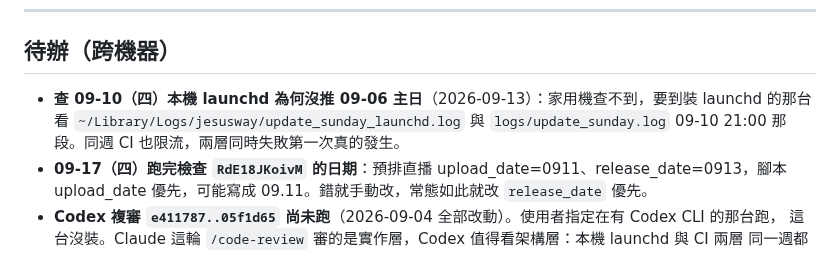
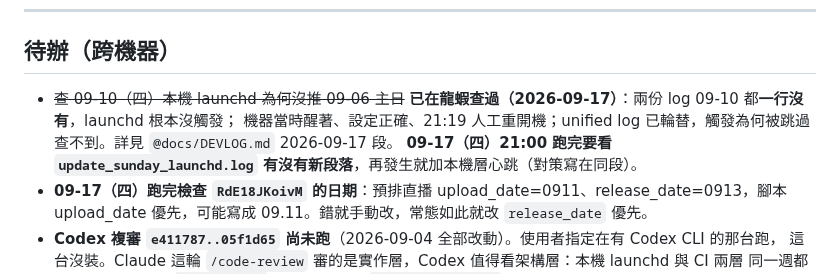
Before and after one commit to jesuswaytaipeisrv/jesuswaytaipei, a Markdown page: CLAUDE.md, the part around the change. Drawn GitHub-style.

```diff
--- a/CLAUDE.md
+++ b/CLAUDE.md
@@ -124,8 +124,9 @@
 
 ## 待辦（跨機器）
 
-- **查 09-10（四）本機 launchd 為何沒推 09-06 主日**（2026-09-13）：家用機查不到，要到裝 launchd 的那台看
-  `~/Library/Logs/jesusway/update_sunday_launchd.log` 與 `logs/update_sunday.log` 09-10 21:00 那段。同週 CI 也限流，兩層同時失敗第一次真的發生。
+- ~~查 09-10（四）本機 launchd 為何沒推 09-06 主日~~ **已在龍蝦查過（2026-09-17）**：兩份 log 09-10 都**一行沒有**，launchd 根本沒觸發；
+  機器當時醒著、設定正確、21:19 人工重開機；unified log 已輪替，觸發為何被跳過查不到。詳見 `@docs/DEVLOG.md` 2026-09-17 段。
+  **09-17（四）21:00 跑完要看 `update_sunday_launchd.log` 有沒有新段落**，再發生就加本機層心跳（對策寫在同段）。
 - **09-17（四）跑完檢查 `RdE18JKoivM` 的日期**：預排直播 upload_date=0911、release_date=0913，腳本 upload_date 優先，可能寫成 09.11。錯就手動改，常態如此就改 `release_date` 優先。
 - **Codex 複審 `e411787..05f1d65` 尚未跑**（2026-09-04 全部改動）。使用者指定在有 Codex CLI 的那台跑，
   這台沒裝。Claude 這輪 `/code-review` 審的是實作層，Codex 值得看架構層：本機 launchd 與 CI 兩層
```
Also changed, not shown: docs/DEVLOG.md (+31 -0 lines).
